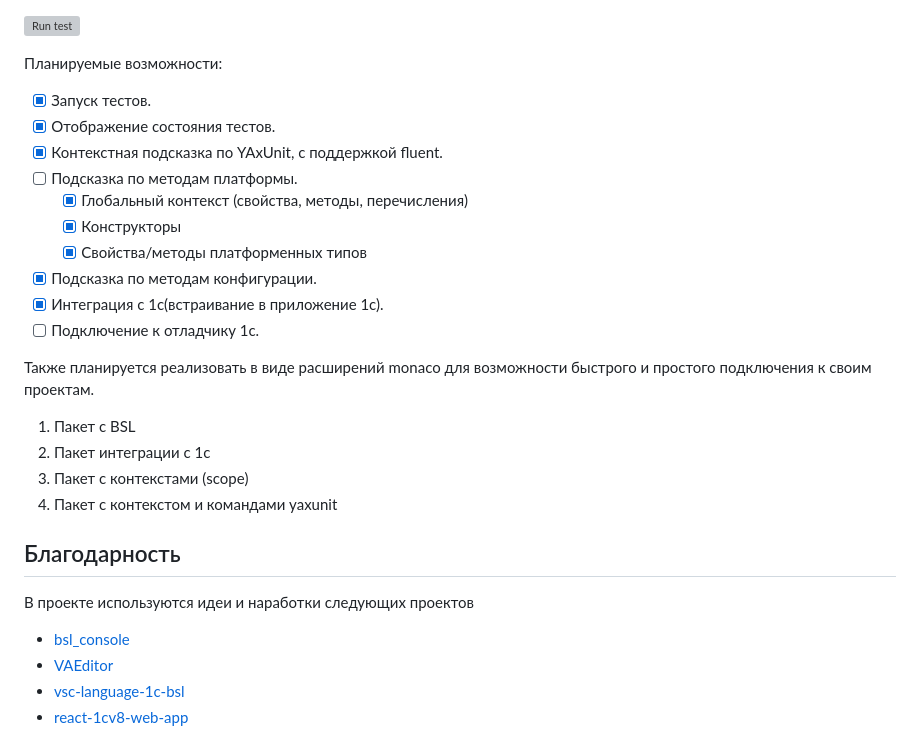
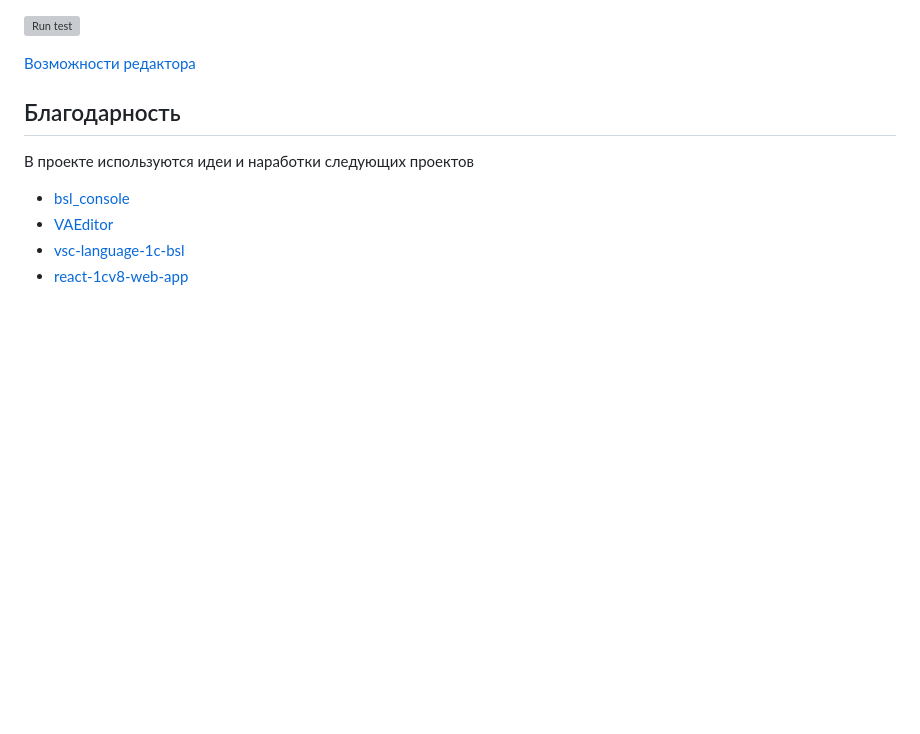
Before and after one commit to bia-technologies/yaxunit-editor, a Markdown page: README.md, the part around the change printed below. Drawn GitHub-style; blank space fills up the shorter version; grey boxes are pictures that could not be loaded.

```diff
--- a/README.md
+++ b/README.md
@@ -8,24 +6,6 @@
 ![Run test](/docs/images/run-tests.gif)
 
-Планируемые возможности:
-
-* [x] Запуск тестов.
-* [x] Отображение состояния тестов.
-* [x] Контекстная подсказка по YAxUnit, с поддержкой fluent.
-* [ ] Подсказка по методам платформы.
-  * [x] Глобальный контекст (свойства, методы, перечисления)
-  * [x] Конструкторы
-  * [x] Свойства/методы платформенных типов
-* [x] Подсказка по методам конфигурации.
-* [x] Интеграция с 1с(встраивание в приложение 1с).
-* [ ] Подключение к отладчику 1с.
-
-Также планируется реализовать в виде расширений monaco для возможности быстрого и простого подключения к своим проектам.
-
-1. Пакет с BSL
-2. Пакет интеграции с 1c
-3. Пакет с контекстами (scope)
-4. Пакет с контекстом и командами yaxunit
+[Возможности редактора](./docs/features.md)
 
 ## Благодарность
 
```
Also changed, not shown: other parts of README.md (+0 -2 lines), docs/features.md (added, +43 -0 lines), docs/images/goto_error.gif (added), docs/images/intellisense.png (deleted), docs/images/test-resolving.png (added), 3 other files.
